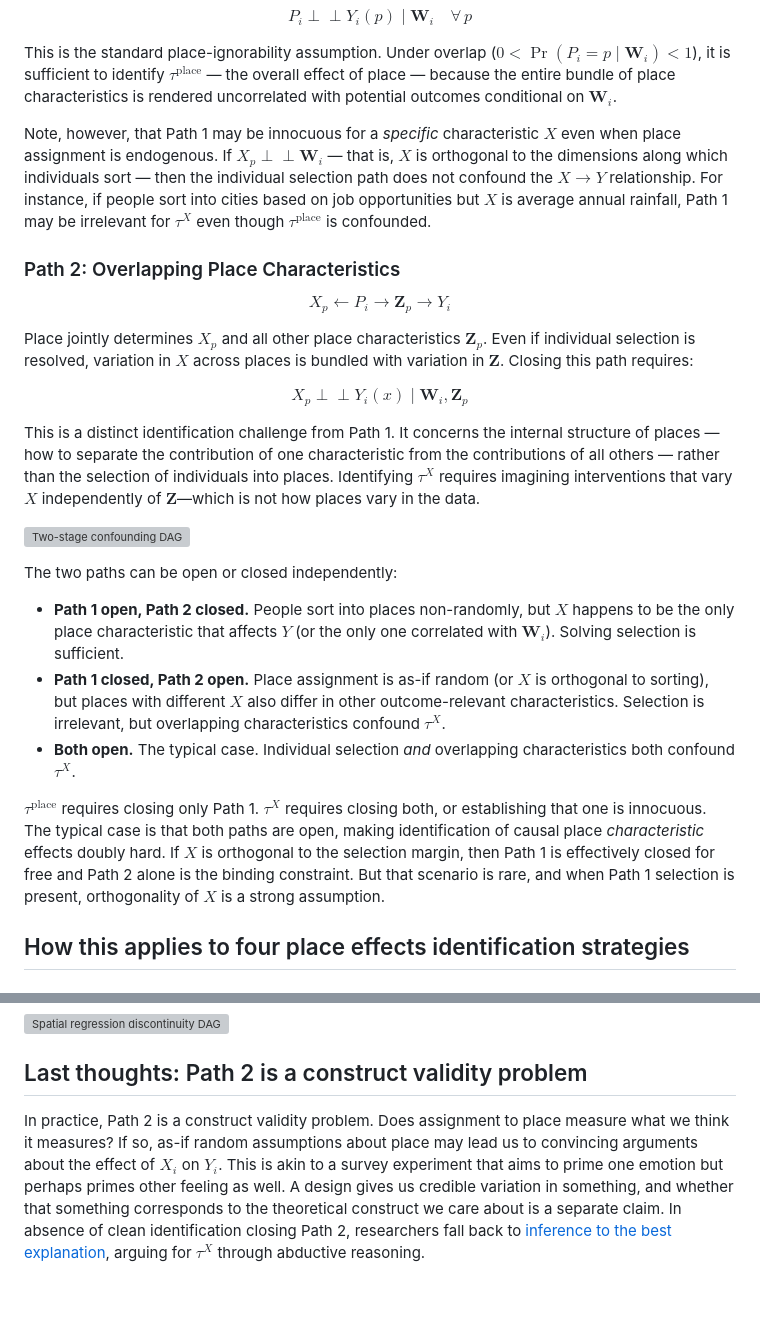
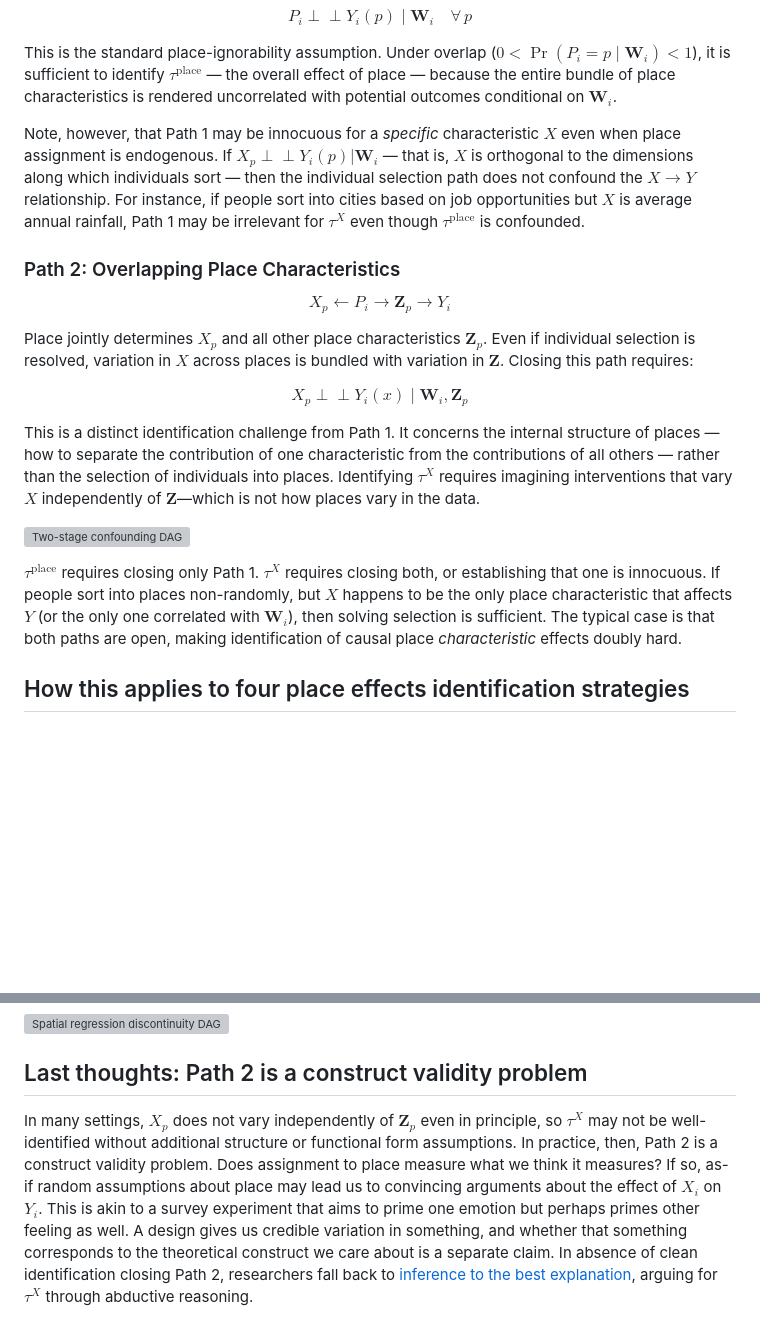
Before and after one commit to jakerbrown/jakerbrown.github.io, a Markdown page: blog/posts-src/2026-04-12_2stage_confounding_place.md, 2 parts joined by grey strips. GitHub-like rendering; blank space fills up the shorter version; grey boxes are pictures that could not be loaded.

Commit message:
Publish latest place-effects post update

```diff
--- a/blog/posts-src/2026-04-12_2stage_confounding_place.md
+++ b/blog/posts-src/2026-04-12_2stage_confounding_place.md
@@ -43,7 +43,7 @@ $$P_i \perp\!\!\!\perp Y_i(p) \mid \mathbf{W}_i \quad \forall \, p$$
 
 This is the standard place-ignorability assumption. Under overlap ($0 < \Pr(P_i = p \mid \mathbf{W}_i) < 1$), it is sufficient to identify $\tau^{\text{place}}$ — the overall effect of place — because the entire bundle of place characteristics is rendered uncorrelated with potential outcomes conditional on $\mathbf{W}_i$.
 
-Note, however, that Path 1 may be innocuous for a *specific* characteristic $X$ even when place assignment is endogenous. If $X_p \perp\!\!\!\perp \mathbf{W}_i$ — that is, $X$ is orthogonal to the dimensions along which individuals sort — then the individual selection path does not confound the $X \to Y$ relationship. For instance, if people sort into cities based on job opportunities but $X$ is average annual rainfall, Path 1 may be irrelevant for $\tau^X$ even though $\tau^{\text{place}}$ is confounded.
+Note, however, that Path 1 may be innocuous for a *specific* characteristic $X$ even when place assignment is endogenous. If $X_p \perp\!\!\!\perp Y_i(p)| \mathbf{W}_i$ — that is, $X$ is orthogonal to the dimensions along which individuals sort — then the individual selection path does not confound the $X \to Y$ relationship. For instance, if people sort into cities based on job opportunities but $X$ is average annual rainfall, Path 1 may be irrelevant for $\tau^X$ even though $\tau^{\text{place}}$ is confounded.
 
 ### Path 2: Overlapping Place Characteristics
 
@@ -57,13 +57,9 @@ This is a distinct identification challenge from Path 1. It concerns the interna
 
 ![Two-stage confounding DAG](/files/two_stage_confounding_dag.svg)
 
-The two paths can be open or closed independently:
 
-- **Path 1 open, Path 2 closed.** People sort into places non-randomly, but $X$ happens to be the only place characteristic that affects $Y$ (or the only one correlated with $\mathbf{W}_i$). Solving selection is sufficient.
-- **Path 1 closed, Path 2 open.** Place assignment is as-if random (or $X$ is orthogonal to sorting), but places with different $X$ also differ in other outcome-relevant characteristics. Selection is irrelevant, but overlapping characteristics confound $\tau^X$.
-- **Both open.** The typical case. Individual selection *and* overlapping characteristics both confound $\tau^X$.
 
-$\tau^{\text{place}}$ requires closing only Path 1. $\tau^{X}$ requires closing both, or establishing that one is innocuous. The typical case is that both paths are open, making identification of causal place *characteristic* effects doubly hard. If $X$ is orthogonal to the selection margin, then Path 1 is effectively closed for free and Path 2 alone is the binding constraint. But that scenario is rare, and when Path 1 selection is present, orthogonality of $X$ is a strong assumption.
+$\tau^{\text{place}}$ requires closing only Path 1. $\tau^{X}$ requires closing both, or establishing that one is innocuous. If people sort into places non-randomly, but $X$ happens to be the only place characteristic that affects $Y$ (or the only one correlated with $\mathbf{W}_i$), then solving selection is sufficient.  The typical case is that both paths are open, making identification of causal place *characteristic* effects doubly hard.
 
 ## How this applies to four place effects identification strategies
 
@@ -173,4 +169,4 @@ If $X$ jumps at the boundary but $\mathbf{Z}$ does not, then the variation in $X
 
 ## Last thoughts: Path 2 is a construct validity problem
 
-In practice, Path 2 is a construct validity problem. Does assignment to place measure what we think it measures? If so, as-if random assumptions about place may lead us to convincing arguments about the effect of $X_i$ on $Y_i$. This is akin to a survey experiment that aims to prime one emotion but perhaps primes other feeling as well. A design gives us credible variation in something, and whether that something corresponds to the theoretical construct we care about is a separate claim. In absence of clean identification closing Path 2, researchers fall back to [inference to the best explanation](https://arthurspirling.org/documents/whatgood.pdf), arguing for $\tau^{X}$ through abductive reasoning.
+In many settings, $X_p$ does not vary independently of $\mathbf{Z}_p$ even in principle, so $\tau^X$ may not be well-identified without additional structure or functional form assumptions. In practice, then, Path 2 is a construct validity problem. Does assignment to place measure what we think it measures? If so, as-if random assumptions about place may lead us to convincing arguments about the effect of $X_i$ on $Y_i$. This is akin to a survey experiment that aims to prime one emotion but perhaps primes other feeling as well. A design gives us credible variation in something, and whether that something corresponds to the theoretical construct we care about is a separate claim. In absence of clean identification closing Path 2, researchers fall back to [inference to the best explanation](https://arthurspirling.org/documents/whatgood.pdf), arguing for $\tau^{X}$ through abductive reasoning.
```
Also changed, not shown: logs/codex_activity/2026-04-12_rebuild-commit-push-2.md (added, +7 -0 lines).
